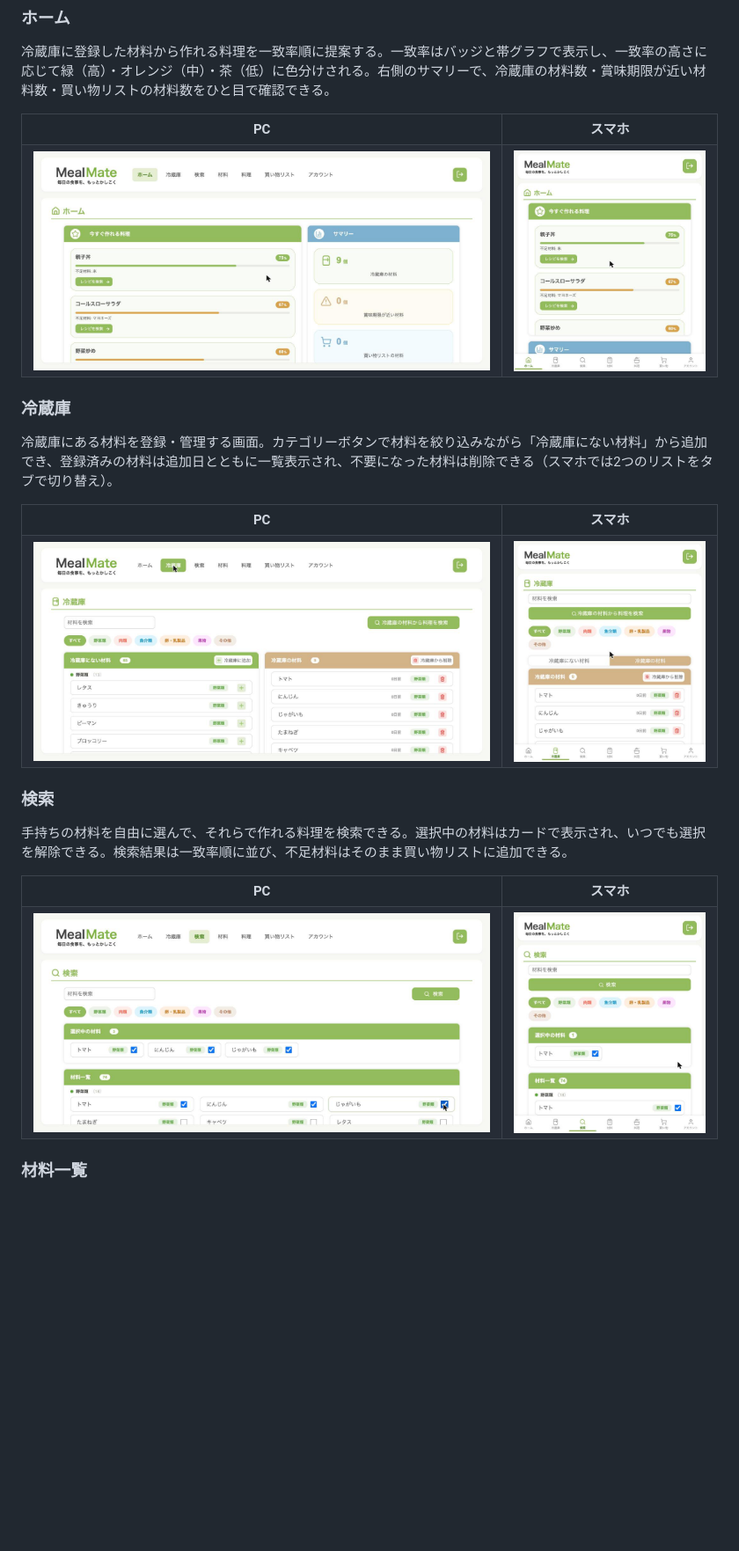
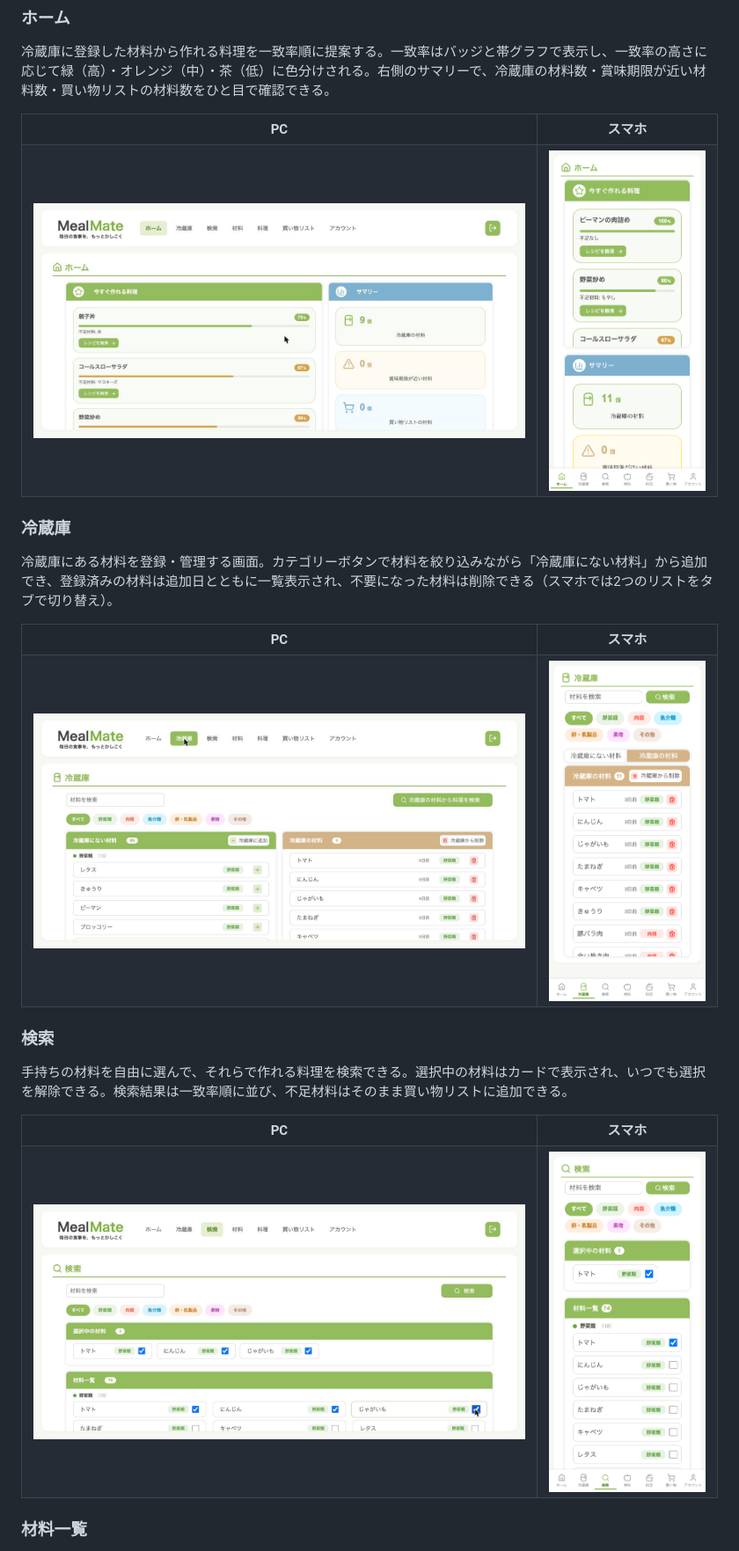
Before and after one commit to kentaro-nakayama/MealMate, a Markdown page: README.md, the part around one of its changes. Shown at 88% size. Rendered like a GitHub page; pictures changed too: docs/Home_mb.png, docs/Refrigerator_mb.png, docs/Search_mb.png; blank space fills up the shorter version.

```diff
--- a/README.md
+++ b/README.md
@@ -30,7 +30,7 @@
 </tr>
 <tr>
 <td><img src="./docs/Home.png" height="350px"></td>
-<td><img src="./docs/Home_mb.png" height="350px"></td>
+<td><img src="./docs/Home_mb.png" height="500px"></td>
 </tr>
 </table>
 
@@ -45,7 +45,7 @@
 </tr>
 <tr>
 <td><img src="./docs/Refrigerator.png" height="350px"></td>
-<td><img src="./docs/Refrigerator_mb.png" height="350px"></td>
+<td><img src="./docs/Refrigerator_mb.png" height="500px"></td>
 </tr>
 </table>
 
@@ -60,7 +60,7 @@
 </tr>
 <tr>
 <td><img src="./docs/Search.png" height="350px"></td>
-<td><img src="./docs/Search_mb.png" height="350px"></td>
+<td><img src="./docs/Search_mb.png" height="500px"></td>
 </tr>
 </table>
 
```
Also changed, not shown: other parts of README.md (+3 -3 lines), docs/Listdish_mb.png, docs/Listing_mb.png, docs/Shoppinglist_mb.png.
